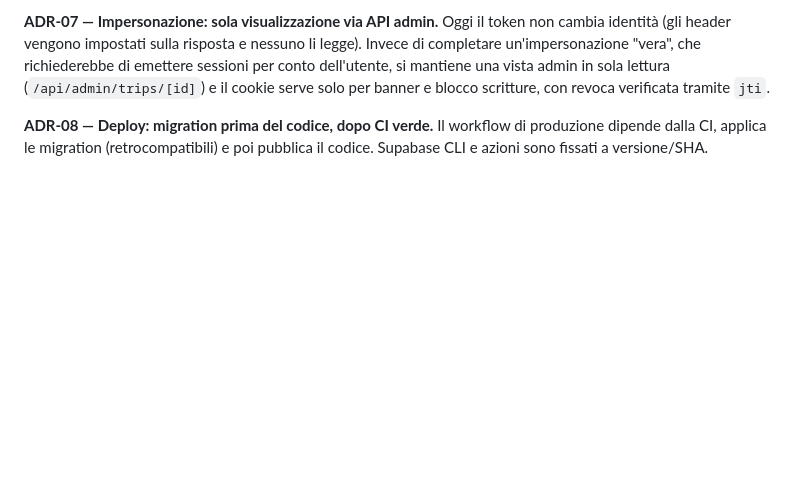
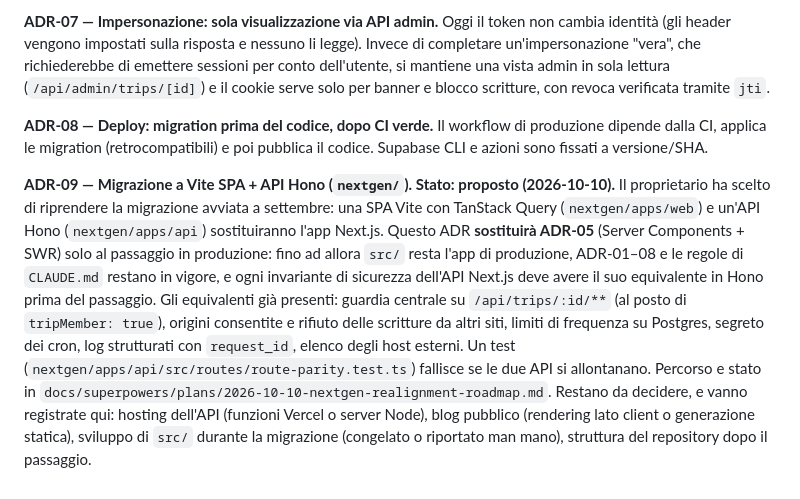
Before and after one commit to NicoloCalandri/motonui, a Markdown page: docs/architecture.md, the part around the change. GitHub-like rendering; blank space fills up the shorter version.

Commit message:
docs: record ADR-09 (proposed) and mark nextgen A1 as done
Co-Authored-By: Claude Opus 5.5 <noreply@anthropic.com>

```diff
--- a/docs/architecture.md
+++ b/docs/architecture.md
@@ -213,3 +213,5 @@ flowchart LR
 **ADR-07 — Impersonazione: sola visualizzazione via API admin.** Oggi il token non cambia identità (gli header vengono impostati sulla risposta e nessuno li legge). Invece di completare un'impersonazione "vera", che richiederebbe di emettere sessioni per conto dell'utente, si mantiene una vista admin in sola lettura (`/api/admin/trips/[id]`) e il cookie serve solo per banner e blocco scritture, con revoca verificata tramite `jti`.
 
 **ADR-08 — Deploy: migration prima del codice, dopo CI verde.** Il workflow di produzione dipende dalla CI, applica le migration (retrocompatibili) e poi pubblica il codice. Supabase CLI e azioni sono fissati a versione/SHA.
+
+**ADR-09 — Migrazione a Vite SPA + API Hono (`nextgen/`). Stato: proposto (2026-10-10).** Il proprietario ha scelto di riprendere la migrazione avviata a settembre: una SPA Vite con TanStack Query (`nextgen/apps/web`) e un'API Hono (`nextgen/apps/api`) sostituiranno l'app Next.js. Questo ADR **sostituirà ADR-05** (Server Components + SWR) solo al passaggio in produzione: fino ad allora `src/` resta l'app di produzione, ADR-01–08 e le regole di `CLAUDE.md` restano in vigore, e ogni invariante di sicurezza dell'API Next.js deve avere il suo equivalente in Hono prima del passaggio. Gli equivalenti già presenti: guardia centrale su `/api/trips/:id/**` (al posto di `tripMember: true`), origini consentite e rifiuto delle scritture da altri siti, limiti di frequenza su Postgres, segreto dei cron, log strutturati con `request_id`, elenco degli host esterni. Un test (`nextgen/apps/api/src/routes/route-parity.test.ts`) fallisce se le due API si allontanano. Percorso e stato in `docs/superpowers/plans/2026-10-10-nextgen-realignment-roadmap.md`. Restano da decidere, e vanno registrate qui: hosting dell'API (funzioni Vercel o server Node), blog pubblico (rendering lato client o generazione statica), sviluppo di `src/` durante la migrazione (congelato o riportato man mano), struttura del repository dopo il passaggio.
```
Also changed, not shown: 2 other files.
